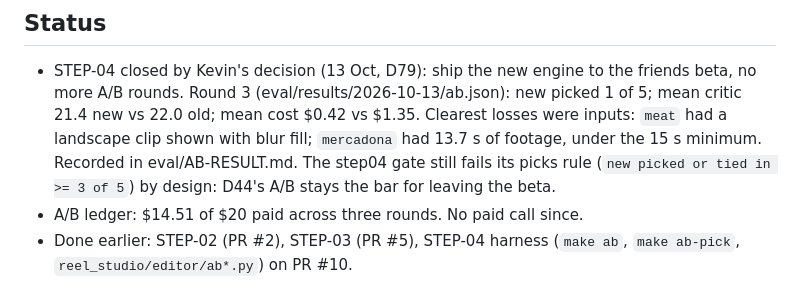
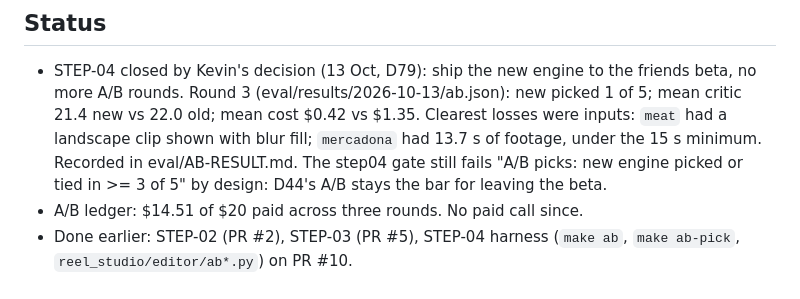
Before and after one commit to kevinleonj/reel-studio, a Markdown page: docs/handoff/engine.md, the part around the change. Drawn GitHub-style.

Commit message:
chore(auto): edit docs/handoff/engine.md
Automated atomic commit created by the Claude Code PostToolUse hook.

Claude-Atomic-Commit: true
Claude-Hook-Tool: Edit
Claude-Session-Id: e7a35d8a-5742-41ce-96c2-703d2bfa26d3

```diff
--- a/docs/handoff/engine.md
+++ b/docs/handoff/engine.md
@@ -8,8 +8,8 @@ history (`git log -p -- docs/handoff/engine.md`).
   more A/B rounds. Round 3 (eval/results/2026-10-13/ab.json): new picked 1 of 5; mean critic 21.4
   new vs 22.0 old; mean cost $0.42 vs $1.35. Clearest losses were inputs: `meat` had a landscape
   clip shown with blur fill; `mercadona` had 13.7 s of footage, under the 15 s minimum. Recorded
-  in eval/AB-RESULT.md. The step04 gate still fails its picks rule (`new picked or tied in >= 3 of
-  5`) by design: D44's A/B stays the bar for leaving the beta.
+  in eval/AB-RESULT.md. The step04 gate still fails "A/B picks: new engine picked or tied in >= 3
+  of 5" by design: D44's A/B stays the bar for leaving the beta.
 - A/B ledger: $14.51 of $20 paid across three rounds. No paid call since.
 - Done earlier: STEP-02 (PR #2), STEP-03 (PR #5), STEP-04 harness (`make ab`, `make ab-pick`,
   `reel_studio/editor/ab*.py`) on PR #10.
```
